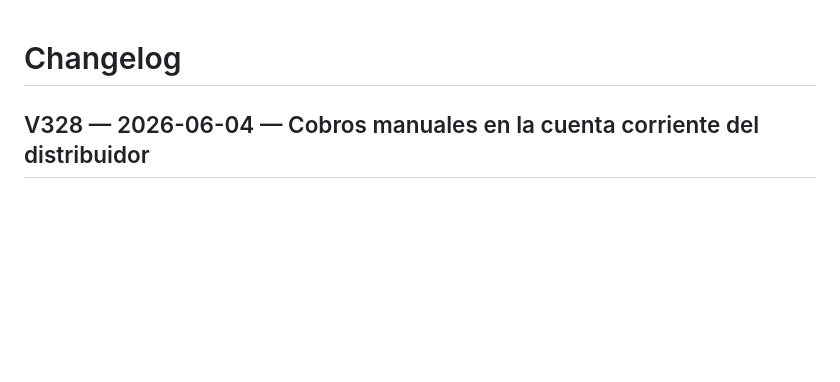
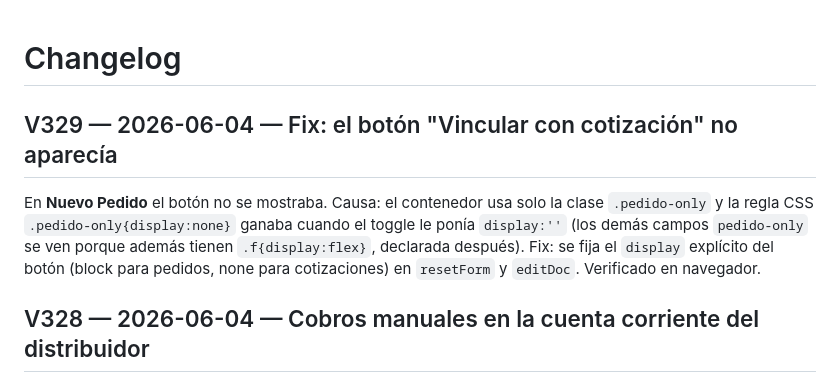
Before and after one commit to gastonpezzic-star/rollermotion, a Markdown page: CHANGELOG.md, the part around the change. Drawn GitHub-style; blank space fills up the shorter version.

Commit message:
V329 — changelog del fix de vincular cotización
Co-Authored-By: Claude Opus 4.8 (1M context) <noreply@anthropic.com>

```diff
--- a/CHANGELOG.md
+++ b/CHANGELOG.md
@@ -1,4 +1,8 @@
 # Changelog
+
+## V329 — 2026-06-04 — Fix: el botón "Vincular con cotización" no aparecía
+
+En **Nuevo Pedido** el botón no se mostraba. Causa: el contenedor usa solo la clase `.pedido-only` y la regla CSS `.pedido-only{display:none}` ganaba cuando el toggle le ponía `display:''` (los demás campos `pedido-only` se ven porque además tienen `.f{display:flex}`, declarada después). Fix: se fija el `display` explícito del botón (block para pedidos, none para cotizaciones) en `resetForm` y `editDoc`. Verificado en navegador.
 
 ## V328 — 2026-06-04 — Cobros manuales en la cuenta corriente del distribuidor
 
```
